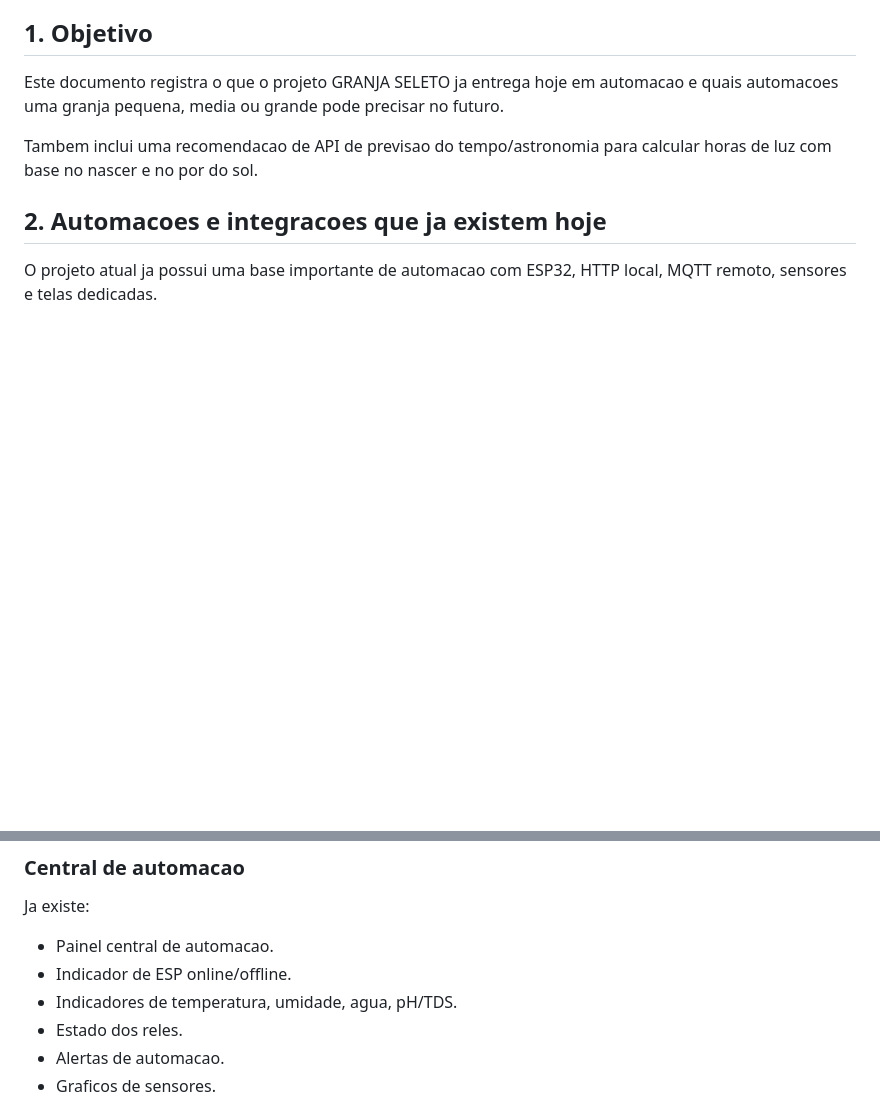
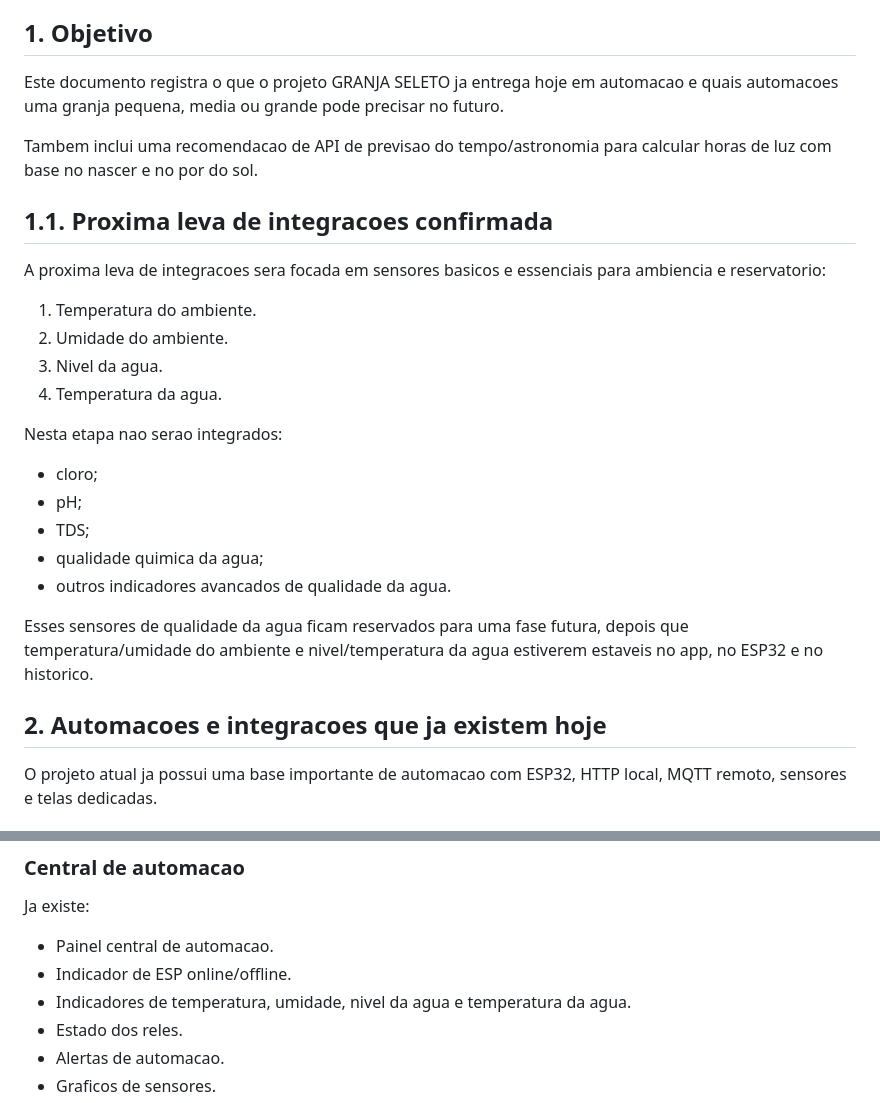
Before and after one commit to AlexSilva91/gestao-avicula, a Markdown page: docs/AUTOMACOES_GRANJA_PROXIMOS_MODULOS.md, 2 parts joined by grey strips. Drawn GitHub-style; blank space fills up the shorter version.

```diff
--- a/docs/AUTOMACOES_GRANJA_PROXIMOS_MODULOS.md
+++ b/docs/AUTOMACOES_GRANJA_PROXIMOS_MODULOS.md
@@ -7,6 +7,28 @@ Atualizado em: 08/10/2026
 Este documento registra o que o projeto GRANJA SELETO ja entrega hoje em automacao e quais automacoes uma granja pequena, media ou grande pode precisar no futuro.
 
 Tambem inclui uma recomendacao de API de previsao do tempo/astronomia para calcular horas de luz com base no nascer e no por do sol.
+
+## 1.1. Proxima leva de integracoes confirmada
+
+A proxima leva de integracoes sera focada em sensores basicos e essenciais para
+ambiencia e reservatorio:
+
+1. Temperatura do ambiente.
+2. Umidade do ambiente.
+3. Nivel da agua.
+4. Temperatura da agua.
+
+Nesta etapa nao serao integrados:
+
+- cloro;
+- pH;
+- TDS;
+- qualidade quimica da agua;
+- outros indicadores avancados de qualidade da agua.
+
+Esses sensores de qualidade da agua ficam reservados para uma fase futura,
+depois que temperatura/umidade do ambiente e nivel/temperatura da agua estiverem
+estaveis no app, no ESP32 e no historico.
 
 ## 2. Automacoes e integracoes que ja existem hoje
 
@@ -93,7 +139,7 @@ Ja existe:
 
 - Painel central de automacao.
 - Indicador de ESP online/offline.
-- Indicadores de temperatura, umidade, agua, pH/TDS.
+- Indicadores de temperatura, umidade, nivel da agua e temperatura da agua.
 - Estado dos reles.
 - Alertas de automacao.
 - Graficos de sensores.
```
Also changed, not shown: other parts of docs/AUTOMACOES_GRANJA_PROXIMOS_MODULOS.md (+45 -20 lines).
